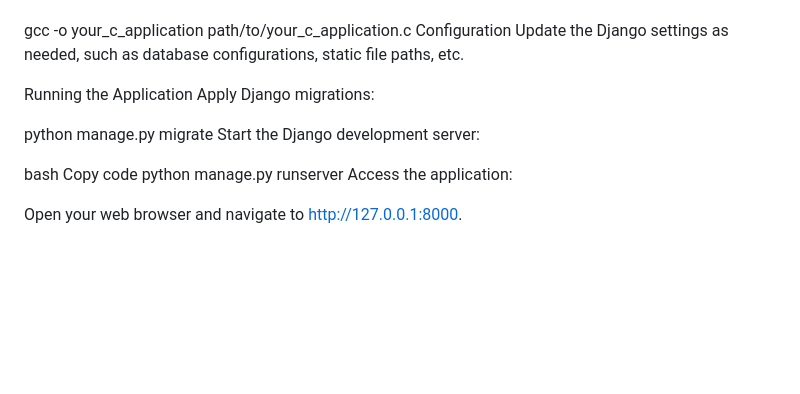
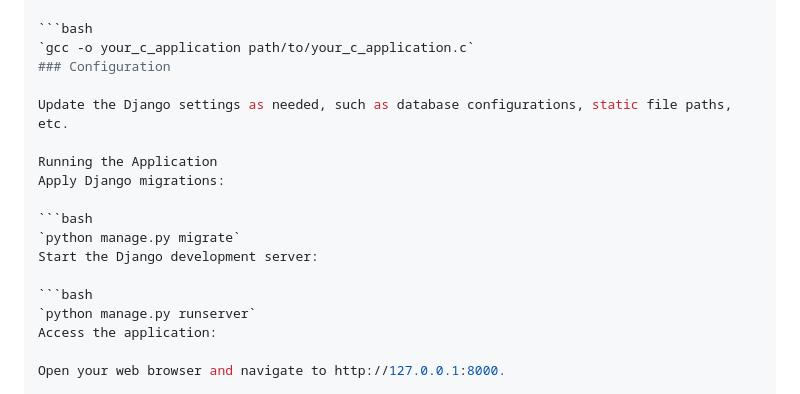
Before and after one commit to DaveOuma/Portfolio-Project, a Markdown page: README.md, the part around one of its changes. GitHub-like rendering; blank space fills up the shorter version.

````diff
--- a/README.md
+++ b/README.md
@@ -57,20 +66,20 @@ pip install -r requirements.txt
 Compile the C application:
 
+```bash
+`gcc -o your_c_application path/to/your_c_application.c`
+### Configuration
 
-gcc -o your_c_application path/to/your_c_application.c
-Configuration
 Update the Django settings as needed, such as database configurations, static file paths, etc.
 
 Running the Application
 Apply Django migrations:
 
-
-python manage.py migrate
+```bash
+`python manage.py migrate`
 Start the Django development server:
 
-bash
-Copy code
-python manage.py runserver
+```bash
+`python manage.py runserver`
 Access the application:
 
 Open your web browser and navigate to http://127.0.0.1:8000.
````
Also changed, not shown: other parts of README.md (+63 -54 lines).
